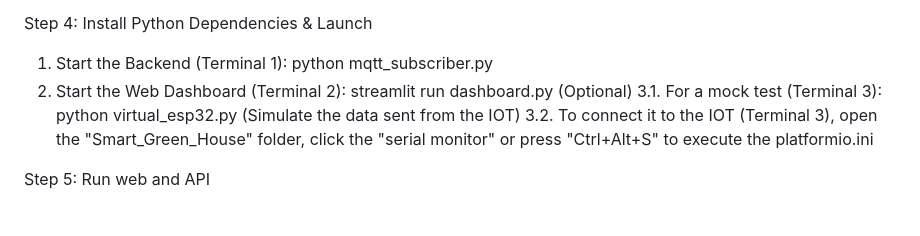
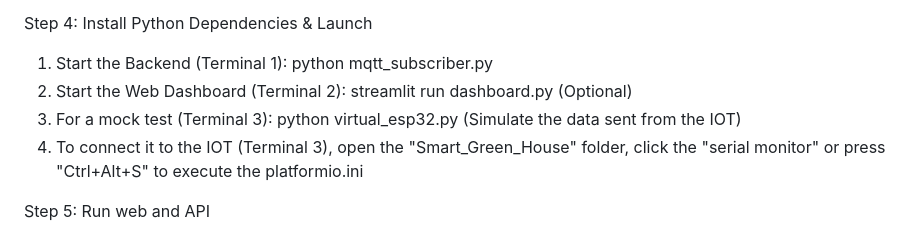
Before and after one commit to QuanTRuong-dev/Smart_Greenhouse_dtb-backend, a Markdown page: README.md, the part around the change. GitHub-like rendering.

```diff
--- a/README.md
+++ b/README.md
@@ -59,8 +59,8 @@ Step 4: Install Python Dependencies & Launch
 
 1. Start the Backend (Terminal 1): python mqtt_subscriber.py
 2. Start the Web Dashboard (Terminal 2): streamlit run dashboard.py (Optional)
-3.1. For a mock test (Terminal 3): python virtual_esp32.py (Simulate the data sent from the IOT)
-3.2. To connect it to the IOT (Terminal 3), open the "Smart_Green_House" folder, click the "serial monitor" or press "Ctrl+Alt+S" to execute the platformio.ini
+3. For a mock test (Terminal 3): python virtual_esp32.py (Simulate the data sent from the IOT)
+4. To connect it to the IOT (Terminal 3), open the "Smart_Green_House" folder, click the "serial monitor" or press "Ctrl+Alt+S" to execute the platformio.ini
 
 Step 5: Run web and API
 
```
